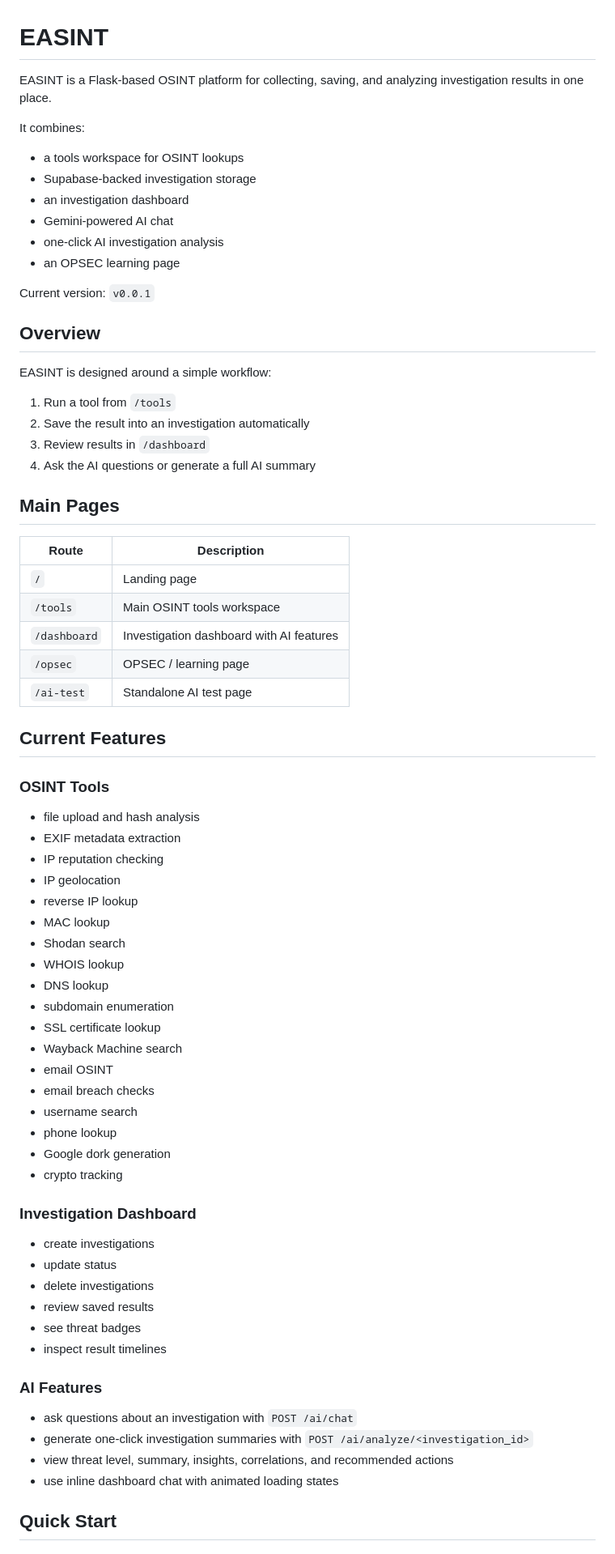
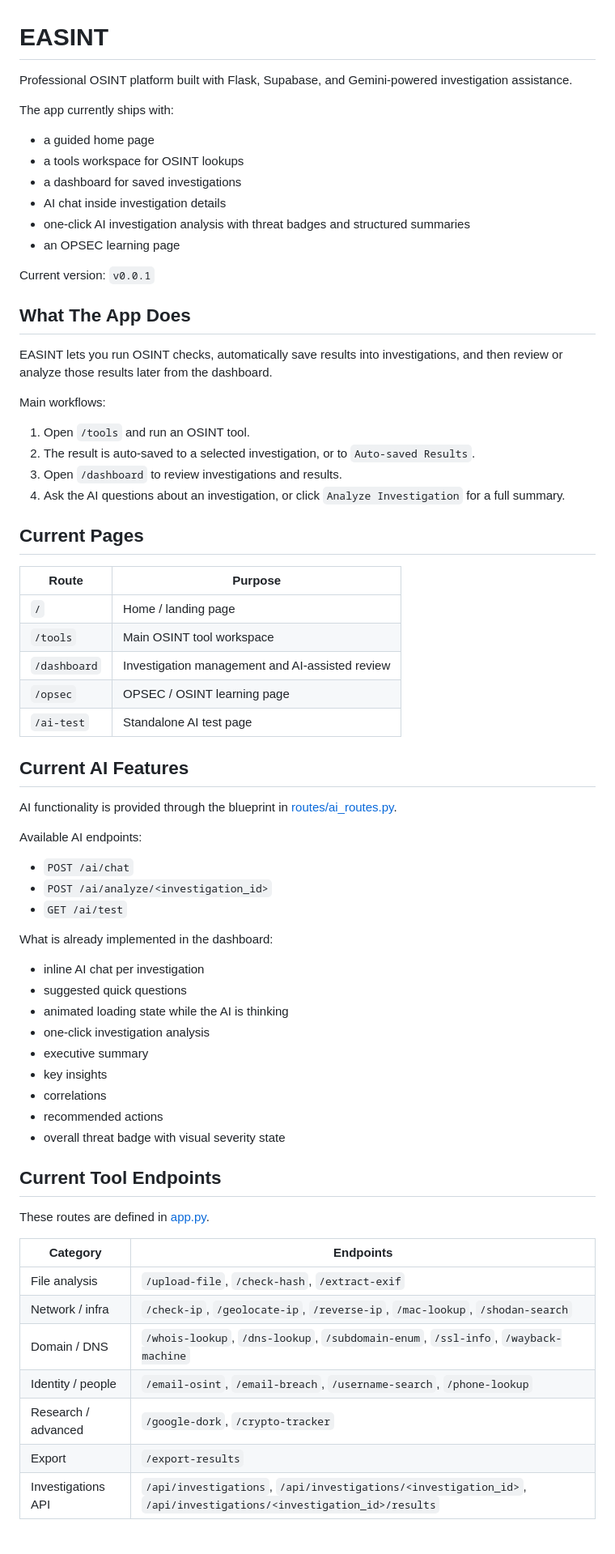
Before and after one commit to Bes920/Easint, a Markdown page: README.md, the part around one of its changes. Shown at 81% size. GitHub-like rendering.

Commit message:
update readme arranging some errors

```diff
--- a/README.md
+++ b/README.md
@@ -1,70 +1,68 @@
 # EASINT
 
-EASINT is a Flask-based OSINT platform for collecting, saving, and analyzing investigation results in one place.
+Professional OSINT platform built with Flask, Supabase, and Gemini-powered investigation assistance.
 
-It combines:
+The app currently ships with:
+- a guided home page
 - a tools workspace for OSINT lookups
-- Supabase-backed investigation storage
-- an investigation dashboard
-- Gemini-powered AI chat
-- one-click AI investigation analysis
+- a dashboard for saved investigations
+- AI chat inside investigation details
+- one-click AI investigation analysis with threat badges and structured summaries
 - an OPSEC learning page
 
 Current version: `v0.0.1`
 
-## Overview
+## What The App Does
 
-EASINT is designed around a simple workflow:
+EASINT lets you run OSINT checks, automatically save results into investigations, and then review or analyze those results later from the dashboard.
 
-1. Run a tool from `/tools`
-2. Save the result into an investigation automatically
-3. Review results in `/dashboard`
-4. Ask the AI questions or generate a full AI summary
+Main workflows:
+1. Open `/tools` and run an OSINT tool.
+2. The result is auto-saved to a selected investigation, or to `Auto-saved Results`.
+3. Open `/dashboard` to review investigations and results.
+4. Ask the AI questions about an investigation, or click `Analyze Investigation` for a full summary.
 
-## Main Pages
+## Current Pages
 
-| Route | Description |
+| Route | Purpose |
 | --- | --- |
-| `/` | Landing page |
-| `/tools` | Main OSINT tools workspace |
-| `/dashboard` | Investigation dashboard with AI features |
-| `/opsec` | OPSEC / learning page |
+| `/` | Home / landing page |
+| `/tools` | Main OSINT tool workspace |
+| `/dashboard` | Investigation management and AI-assisted review |
+| `/opsec` | OPSEC / OSINT learning page |
 | `/ai-test` | Standalone AI test page |
 
-## Current Features
+## Current AI Features
 
-### OSINT Tools
-- file upload and hash analysis
-- EXIF metadata extraction
-- IP reputation checking
-- IP geolocation
-- reverse IP lookup
-- MAC lookup
-- Shodan search
-- WHOIS lookup
-- DNS lookup
-- subdomain enumeration
-- SSL certificate lookup
-- Wayback Machine search
-- email OSINT
-- email breach checks
-- username search
-- phone lookup
-- Google dork generation
-- crypto tracking
+AI functionality is provided through the blueprint in [routes/ai_routes.py](/home/exploitforge/Documents/School/finalyear/proto/osint-fixed/routes/ai_routes.py).
 
-### Investigation Dashboard
-- create investigations
-- update status
-- delete investigations
-- review saved results
-- see threat badges
-- inspect result timelines
+Available AI endpoints:
+- `POST /ai/chat`
+- `POST /ai/analyze/<investigation_id>`
+- `GET /ai/test`
 
-### AI Features
-- ask questions about an investigation with `POST /ai/chat`
-- generate one-click investigation summaries with `POST /ai/analyze/<investigation_id>`
-- view threat level, summary, insights, correlations, and recommended actions
-- use inline dashboard chat with animated loading states
+What is already implemented in the dashboard:
+- inline AI chat per investigation
+- suggested quick questions
+- animated loading state while the AI is thinking
+- one-click investigation analysis
+- executive summary
+- key insights
+- correlations
+- recommended actions
+- overall threat badge with visual severity state
 
-## Quick Start
+## Current Tool Endpoints
+
+These routes are defined in [app.py](/home/exploitforge/Documents/School/finalyear/proto/osint-fixed/app.py).
+
+| Category | Endpoints |
+| --- | --- |
+| File analysis | `/upload-file`, `/check-hash`, `/extract-exif` |
+| Network / infra | `/check-ip`, `/geolocate-ip`, `/reverse-ip`, `/mac-lookup`, `/shodan-search` |
+| Domain / DNS | `/whois-lookup`, `/dns-lookup`, `/subdomain-enum`, `/ssl-info`, `/wayback-machine` |
+| Identity / people | `/email-osint`, `/email-breach`, `/username-search`, `/phone-lookup` |
+| Research / advanced | `/google-dork`, `/crypto-tracker` |
+| Export | `/export-results` |
+| Investigations API | `/api/investigations`, `/api/investigations/<investigation_id>`, `/api/investigations/<investigation_id>/results` |
+
```
Also changed, not shown: other parts of README.md (+116 -89 lines).
